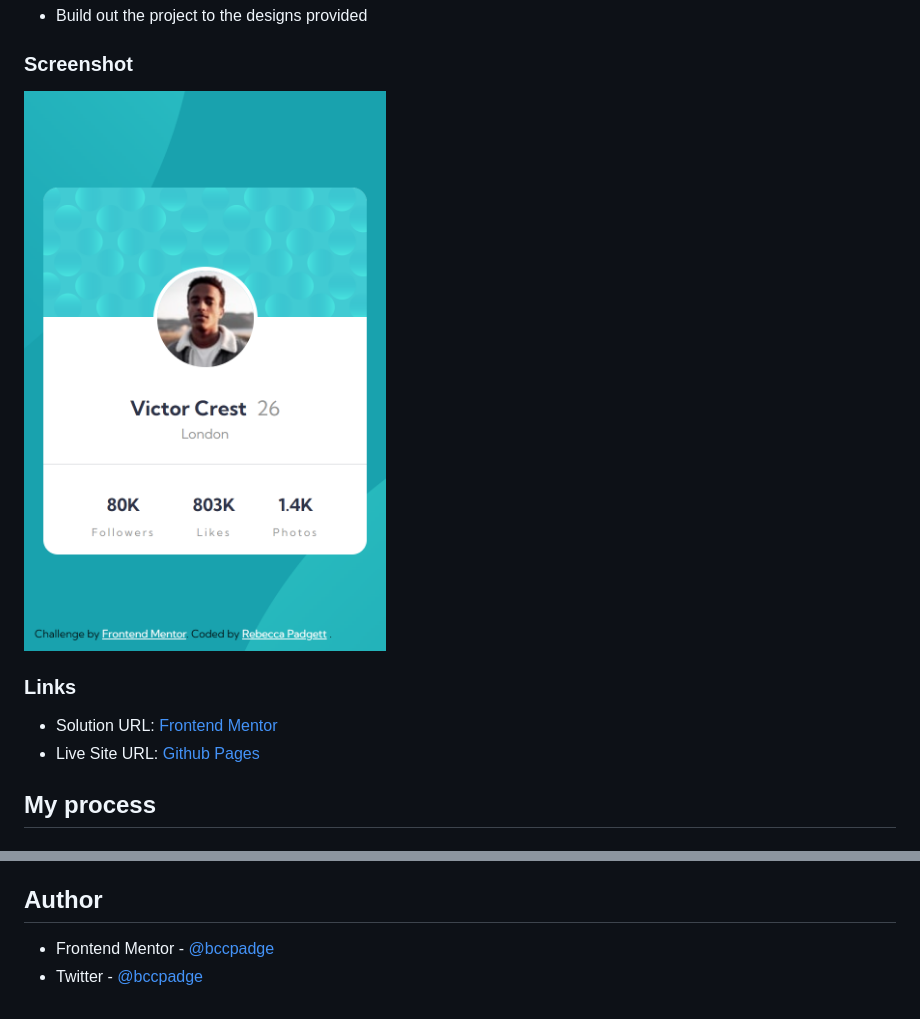
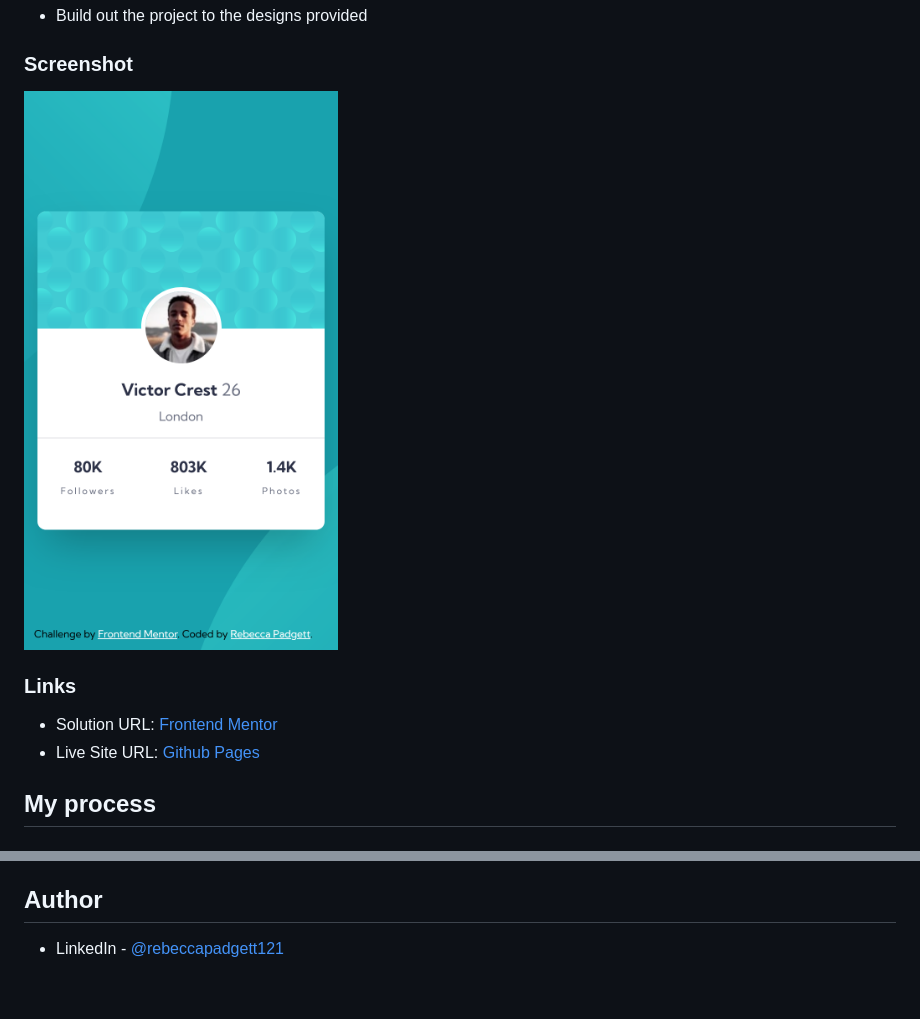
Before and after one commit to bccpadge/profile-card-component, a Markdown page: README.md, 2 parts joined by grey strips. GitHub-like rendering; pictures changed too: mobile-profile-card.png (deleted), mobile.png (added).

```diff
--- a/README.md
+++ b/README.md
@@ -21,7 +21,7 @@ This is a solution to the [Profile card component challenge on Frontend Mentor](
 
 ### Screenshot
 
-![mobile profile crd component](./mobile-profile-card.png)
+![mobile profile crd component](./mobile.png)
 
 ### Links
 
@@ -43,6 +43,4 @@ This is a solution to the [Profile card component challenge on Frontend Mentor](
 In future projects, I want to continue using the CSS font property. It saves me from writing more CSS when I do not have to.<span role="img" aria-label="smiley face">🙂<span>
 
 ## Author
-
-- Frontend Mentor - [@bccpadge](https://www.frontendmentor.io/profile/bccpadge)
-- Twitter - [@bccpadge](https://www.twitter.com/bccpadge)
+- LinkedIn - [@rebeccapadgett121](https://linkedin.com/in/rebeccapadgett121)
```
Also changed, not shown: other parts of README.md (+2 -2 lines), 4 other files.
